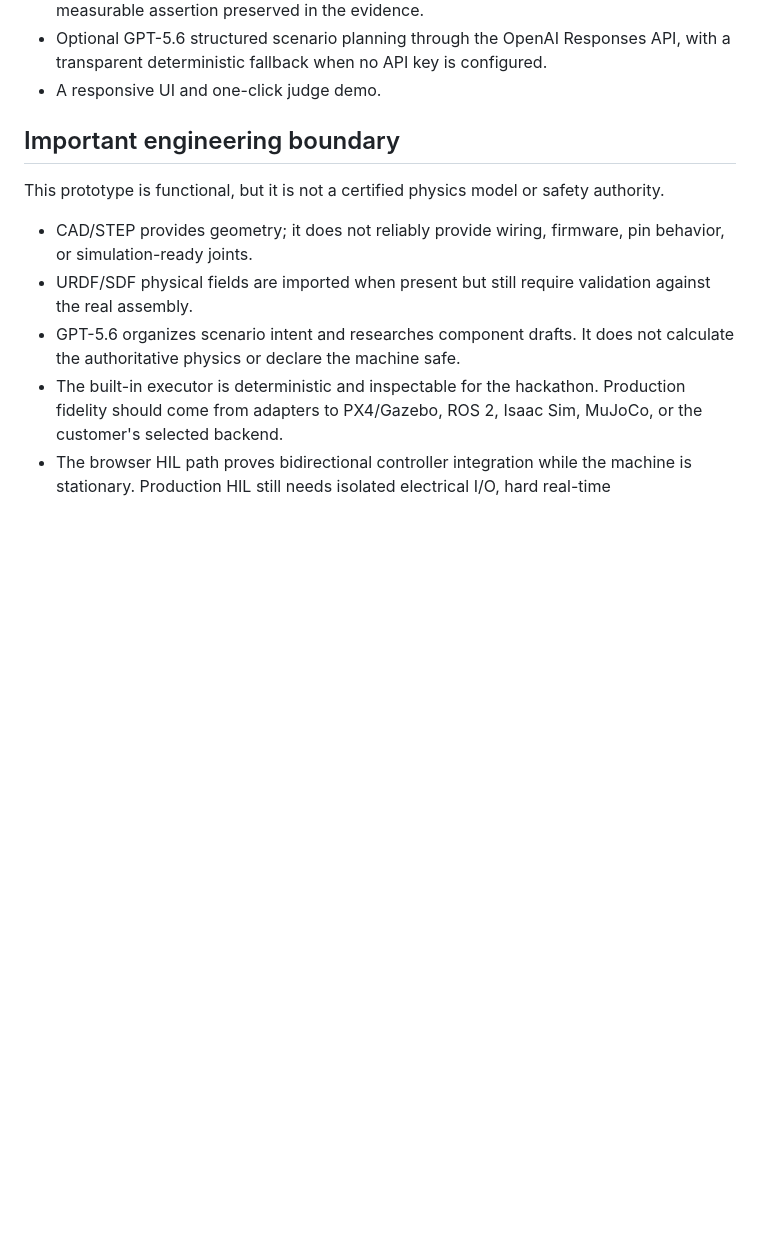
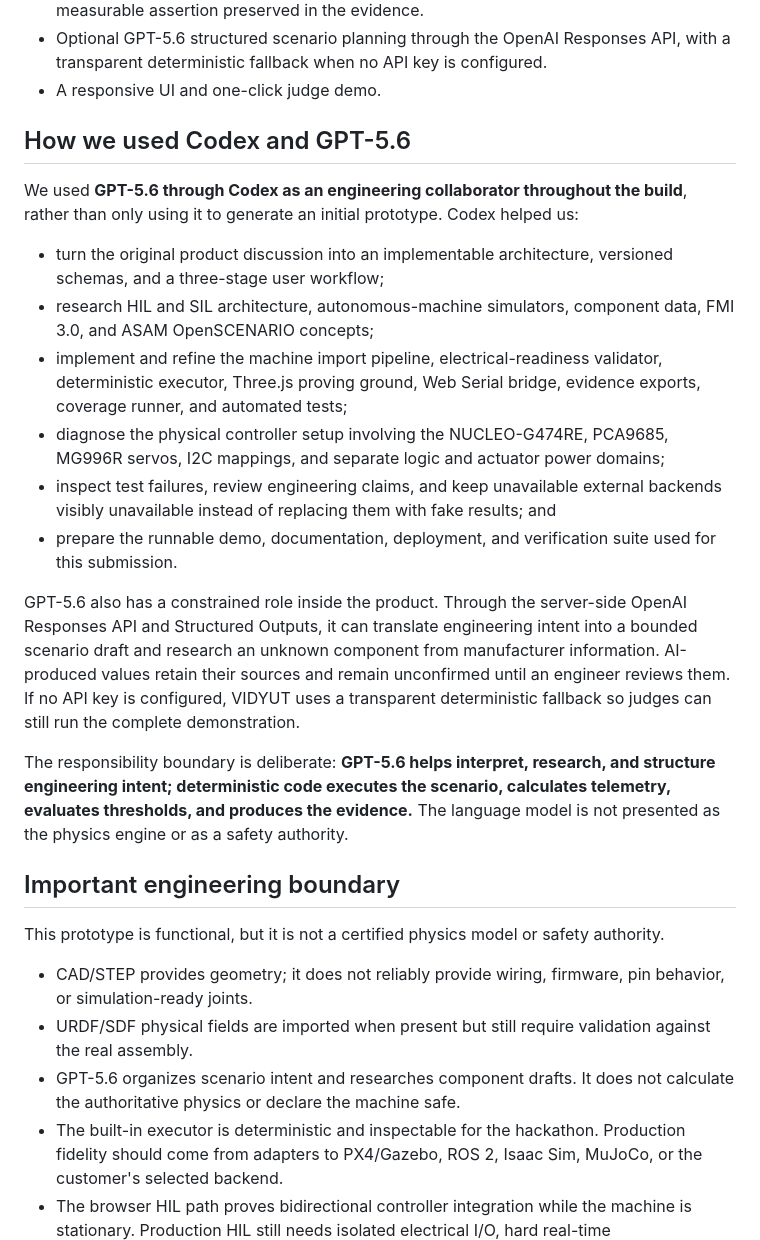
Before and after one commit to siddharthbejadi/Team-BAC-VIDYUT-OpenAI-Build-Week-, a Markdown page: README.md, the part around the change. Rendered like a GitHub page; blank space fills up the shorter version.

Commit message:
Document Codex and GPT-5.6 usage

```diff
--- a/README.md
+++ b/README.md
@@ -27,6 +27,21 @@ The hackathon demonstration focuses on a drone. Working reference profiles also
 - Project-specific tests built from validated deterministic fault hooks, with a user-defined measurable assertion preserved in the evidence.
 - Optional GPT-5.6 structured scenario planning through the OpenAI Responses API, with a transparent deterministic fallback when no API key is configured.
 - A responsive UI and one-click judge demo.
+
+## How we used Codex and GPT-5.6
+
+We used **GPT-5.6 through Codex as an engineering collaborator throughout the build**, rather than only using it to generate an initial prototype. Codex helped us:
+
+- turn the original product discussion into an implementable architecture, versioned schemas, and a three-stage user workflow;
+- research HIL and SIL architecture, autonomous-machine simulators, component data, FMI 3.0, and ASAM OpenSCENARIO concepts;
+- implement and refine the machine import pipeline, electrical-readiness validator, deterministic executor, Three.js proving ground, Web Serial bridge, evidence exports, coverage runner, and automated tests;
+- diagnose the physical controller setup involving the NUCLEO-G474RE, PCA9685, MG996R servos, I2C mappings, and separate logic and actuator power domains;
+- inspect test failures, review engineering claims, and keep unavailable external backends visibly unavailable instead of replacing them with fake results; and
+- prepare the runnable demo, documentation, deployment, and verification suite used for this submission.
+
+GPT-5.6 also has a constrained role inside the product. Through the server-side OpenAI Responses API and Structured Outputs, it can translate engineering intent into a bounded scenario draft and research an unknown component from manufacturer information. AI-produced values retain their sources and remain unconfirmed until an engineer reviews them. If no API key is configured, VIDYUT uses a transparent deterministic fallback so judges can still run the complete demonstration.
+
+The responsibility boundary is deliberate: **GPT-5.6 helps interpret, research, and structure engineering intent; deterministic code executes the scenario, calculates telemetry, evaluates thresholds, and produces the evidence.** The language model is not presented as the physics engine or as a safety authority.
 
 ## Important engineering boundary
 
```
